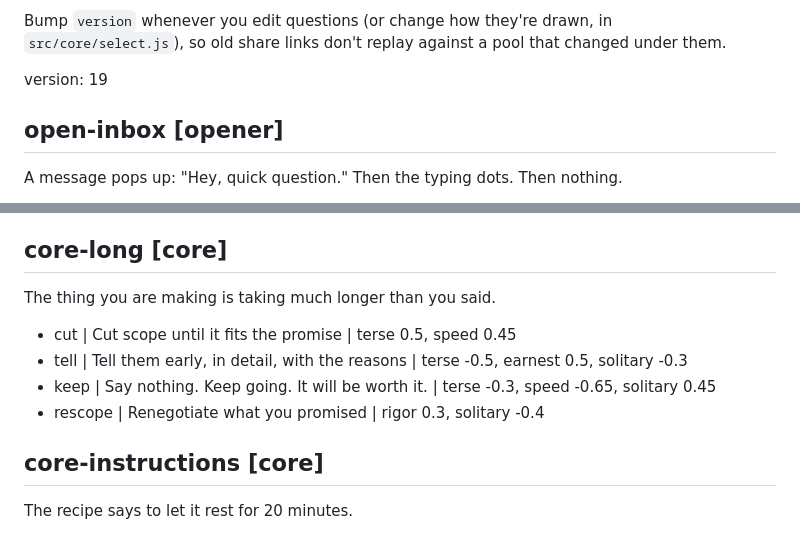
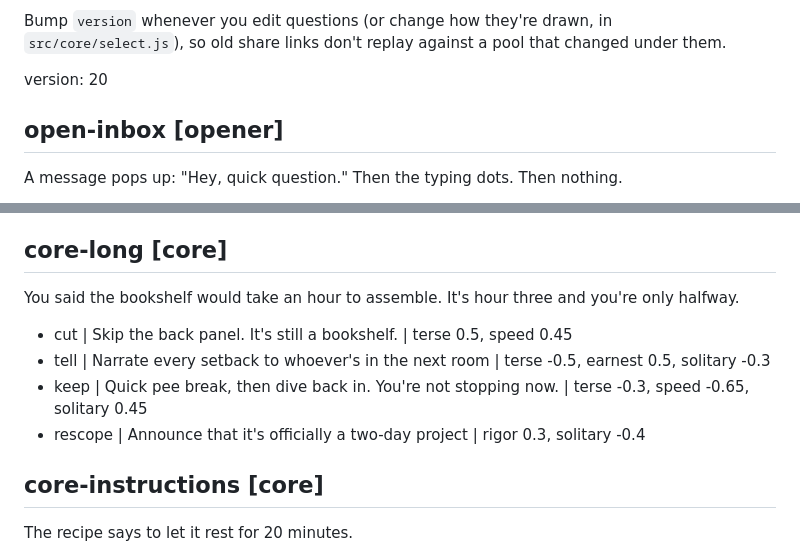
Before and after one commit to econchick/which-model-are-you, a Markdown page: content/questions.md, 2 parts joined by grey strips. Rendered like a GitHub page.

Commit message:
Make the running-late question a bookshelf at hour three
Question pool bumped to version 20.

Co-Authored-By: Claude Opus 5.5 <noreply@anthropic.com>

```diff
--- a/content/questions.md
+++ b/content/questions.md
@@ -29,7 +29,7 @@ Bump `version` whenever you edit questions (or change how they're drawn, in
 `src/core/select.js`), so old share links don't replay against a pool that
 changed under them.
 
-version: 19
+version: 20
 
 <!-- Openers — question 1. Easy to answer, sets the tone. -->
 
@@ -172,12 +172,12 @@ It's 11pm. You open a Wikipedia article about lighthouses.
 - bed | Close the laptop. Genuinely close it. | rigor 0.3, terse 0.5, earnest 0.3
 
 ## core-long [core]
-The thing you are making is taking much longer than you said.
+You said the bookshelf would take an hour to assemble. It's hour three and you're only halfway.
 
-- cut | Cut scope until it fits the promise | terse 0.5, speed 0.45
-- tell | Tell them early, in detail, with the reasons | terse -0.5, earnest 0.5, solitary -0.3
-- keep | Say nothing. Keep going. It will be worth it. | terse -0.3, speed -0.65, solitary 0.45
-- rescope | Renegotiate what you promised | rigor 0.3, solitary -0.4
+- cut | Skip the back panel. It's still a bookshelf. | terse 0.5, speed 0.45
+- tell | Narrate every setback to whoever's in the next room | terse -0.5, earnest 0.5, solitary -0.3
+- keep | Quick pee break, then dive back in. You're not stopping now. | terse -0.3, speed -0.65, solitary 0.45
+- rescope | Announce that it's officially a two-day project | rigor 0.3, solitary -0.4
 
 ## core-instructions [core]
 The recipe says to let it rest for 20 minutes.
```
